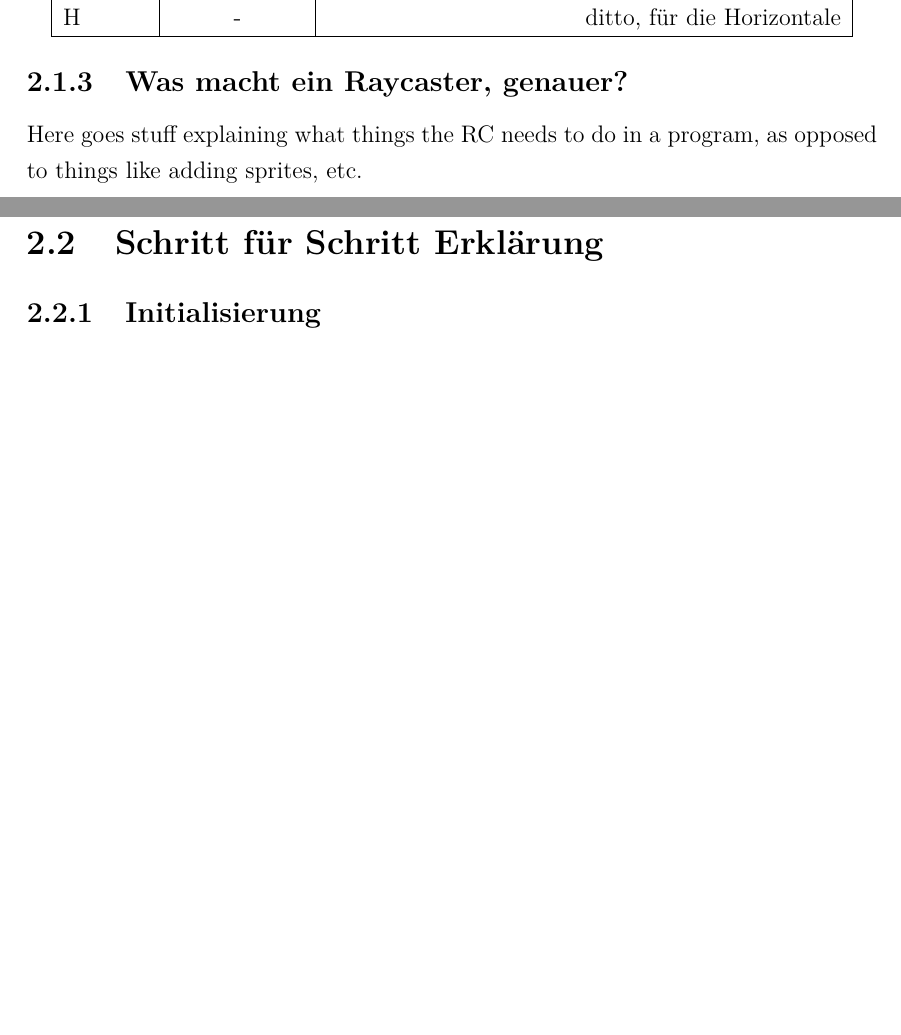
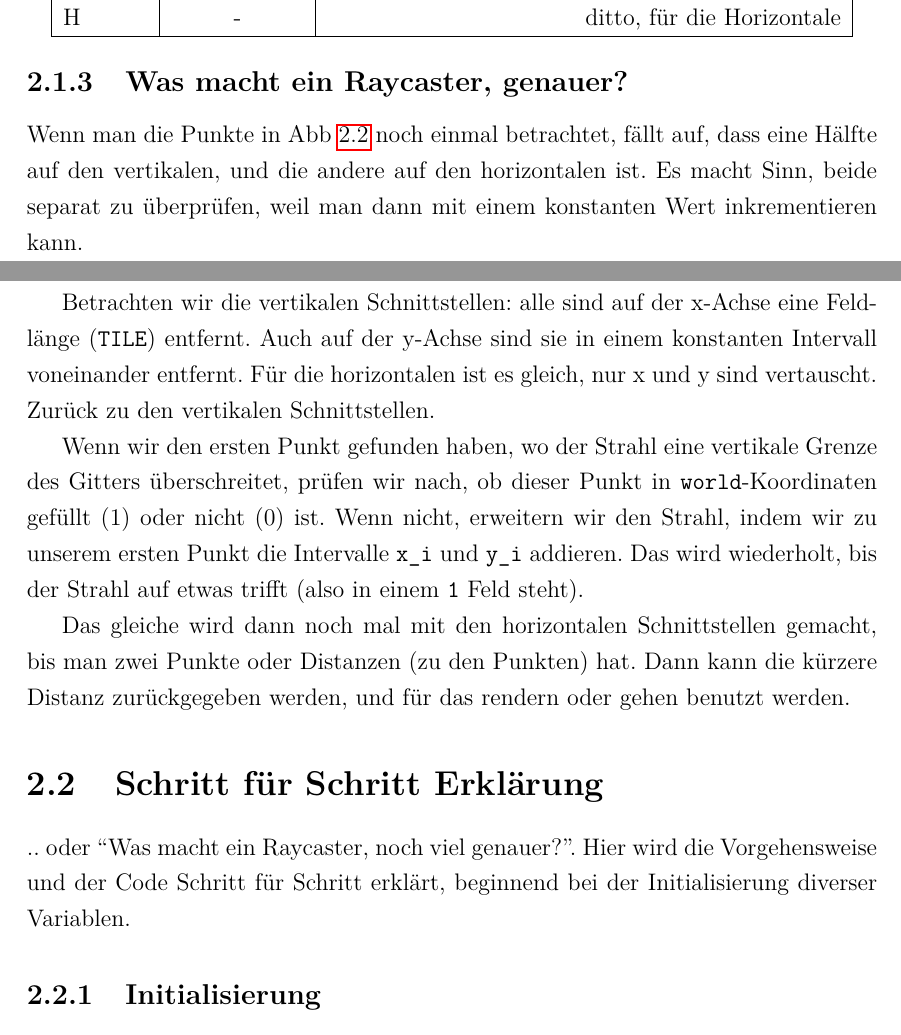
Before and after one commit to agwilt/school, a LaTeX thesis (raycaster/LaTeX/Informatik_GK_2015_BS_Andreas.Gwilt.tex): two parts of pages 9 and 10 of 18 before the commit and two parts of pages 9 and 10 of 19 after it, joined at a grey line, cut so that both start at the same text, the shorter picture padded with empty space. Compiled offline with pdfLaTeX.

Commit message:
More in-depth general RC explanation/description

```diff
--- a/raycaster/LaTeX/Informatik_GK_2015_BS_Andreas.Gwilt.tex
+++ b/raycaster/LaTeX/Informatik_GK_2015_BS_Andreas.Gwilt.tex
@@ -119,9 +119,17 @@ Hier noch mal eine Liste der wichtigen Variablen (mit Datentyp):
 
 
 \subsection{Was macht ein Raycaster, genauer?}
-Here goes stuff explaining what things the RC needs to do in a program, as opposed to things like adding sprites, etc.
+Wenn man die Punkte in Abb~\ref{fig:grid} noch einmal betrachtet, fällt auf, dass eine Hälfte auf den vertikalen, und die andere auf den horizontalen ist. Es macht Sinn, beide separat zu überprüfen, weil man dann mit einem konstanten Wert inkrementieren kann.
+
+Betrachten wir die vertikalen Schnittstellen: alle sind auf der x-Achse eine Feldlänge (\texttt{TILE}) entfernt. Auch auf der y-Achse sind sie in einem konstanten Intervall voneinander entfernt. Für die horizontalen ist es gleich, nur x und y sind vertauscht. Zurück zu den vertikalen Schnittstellen.
+
+Wenn wir den ersten Punkt gefunden haben, wo der Strahl eine vertikale Grenze des Gitters überschreitet, prüfen wir nach, ob dieser Punkt in \texttt{world}-Koordinaten gefüllt (1) oder nicht (0) ist. Wenn nicht, erweitern wir den Strahl, indem wir zu unserem ersten Punkt die Intervalle \texttt{x\_i} und \texttt{y\_i} addieren. Das wird wiederholt, bis der Strahl auf etwas trifft (also in einem \texttt{1} Feld steht).
+
+Das gleiche wird dann noch mal mit den horizontalen Schnittstellen gemacht, bis man zwei Punkte oder Distanzen (zu den Punkten) hat. Dann kann die kürzere Distanz zurückgegeben werden, und für das rendern oder gehen benutzt werden.
 
 \section{Schritt für Schritt Erklärung}
+
+.. oder ``Was macht ein Raycaster, noch viel genauer?''. Hier wird die Vorgehensweise und der Code Schritt für Schritt erklärt, beginnend bei der Initialisierung diverser Variablen.
 
 \subsection{Initialisierung}
 
```
Also changed, not shown: raycaster/LaTeX/Informatik_GK_2015_BS_Andreas.Gwilt.pdf.
